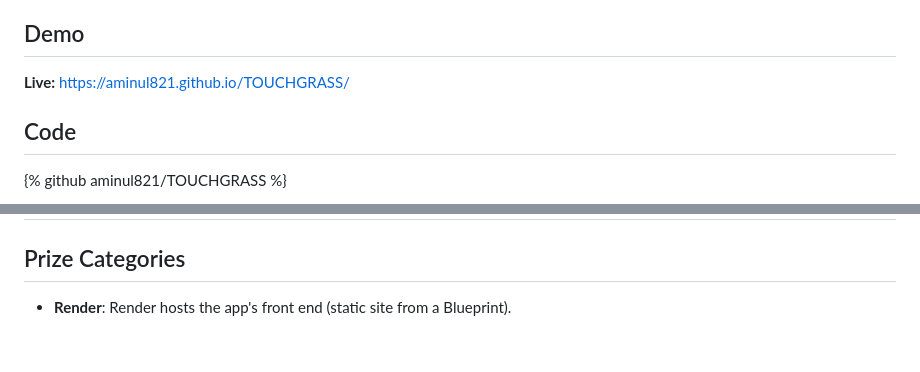
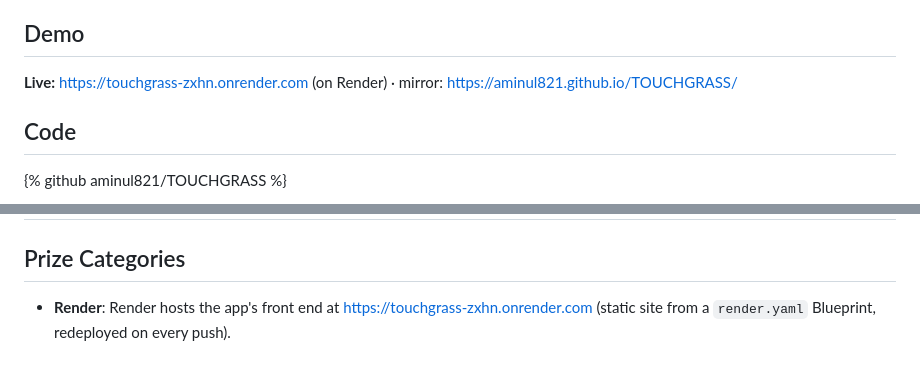
Before and after one commit to aminul821/TOUCHGRASS, a Markdown page: docs/devto-post.md, 2 parts joined by grey strips. Rendered like a GitHub page.

```diff
--- a/docs/devto-post.md
+++ b/docs/devto-post.md
@@ -20,7 +20,7 @@ It's for anyone who opens their phone "for a minute" and looks up two hours late
 
 ## Demo
 
-**Live:** https://aminul821.github.io/TOUCHGRASS/
+**Live:** https://touchgrass-zxhn.onrender.com (on Render) · mirror: https://aminul821.github.io/TOUCHGRASS/
 
 <!-- TODO: add a short phone screen recording: location → plan → I'm going outside → photo → streak -->
 
@@ -70,4 +70,4 @@ No build step: plain HTML, CSS and JavaScript modules. `js/outdoors.js` handles
 ## Prize Categories
 
 <!-- List the partner categories you're entering. -->
-- **Render**: Render hosts the app's front end (static site from a Blueprint).
+- **Render**: Render hosts the app's front end at https://touchgrass-zxhn.onrender.com (static site from a `render.yaml` Blueprint, redeployed on every push).
```
Also changed, not shown: README.md (+1 -1 lines).
